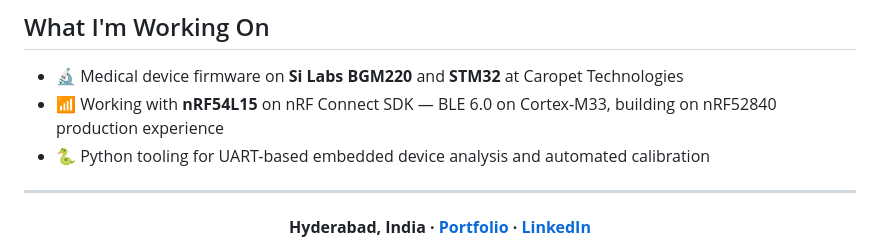
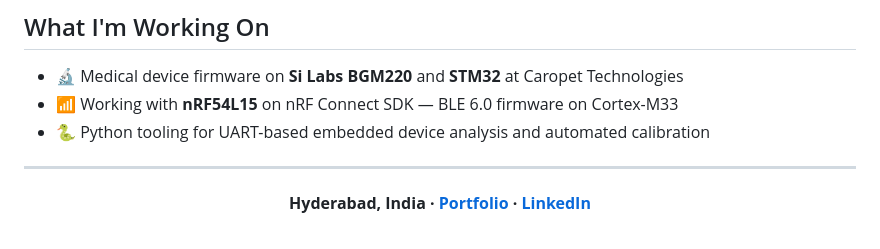
Before and after one commit to saikumar-mandaji/Portfolio_Saikumar, a Markdown page: github-profile-README.md, the part around the change. GitHub-like rendering.

Commit message:
Remove unnecessary nRF52840 reference from nRF54L15 bullet
Co-Authored-By: Claude Sonnet 4.6 <noreply@anthropic.com>

```diff
--- a/github-profile-README.md
+++ b/github-profile-README.md
@@ -95,7 +95,7 @@ Firmware engineer with **5+ years** building production-grade embedded systems f
 ## What I'm Working On
 
 - 🔬 Medical device firmware on **Si Labs BGM220** and **STM32** at Caropet Technologies
-- 📶 Working with **nRF54L15** on nRF Connect SDK — BLE 6.0 on Cortex-M33, building on nRF52840 production experience
+- 📶 Working with **nRF54L15** on nRF Connect SDK — BLE 6.0 firmware on Cortex-M33
 - 🐍 Python tooling for UART-based embedded device analysis and automated calibration
 
 ---
```
